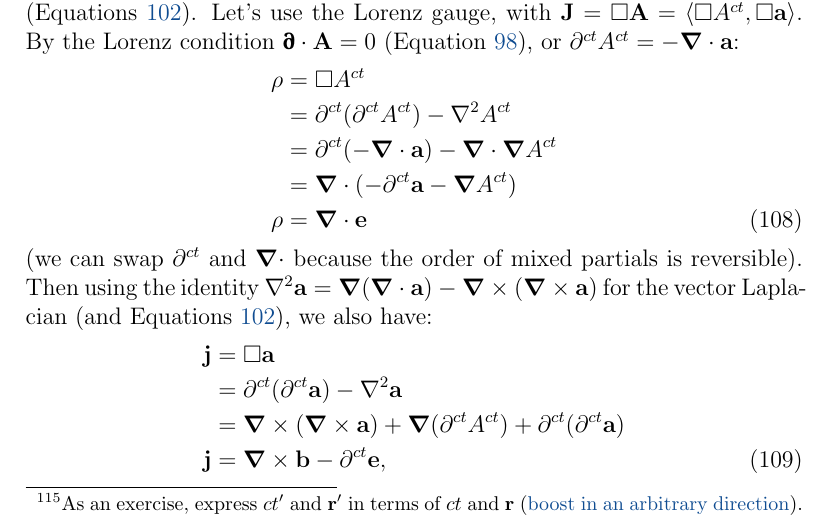
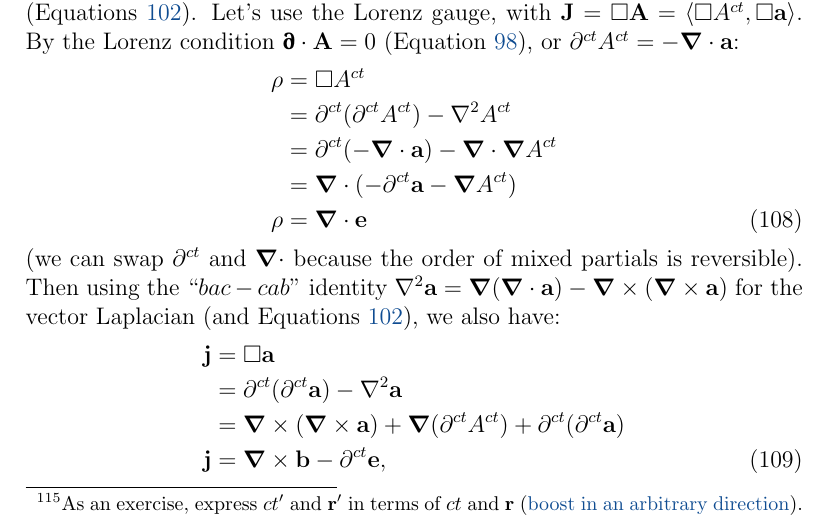
Before and after one commit to MichaelAllenWarner/relativistic-dynamics, a LaTeX document (mass-energy-equivalence.tex): part of page 105 of 146, cut so that both start at the same text. Compiled offline with pdfLaTeX.

Commit message:
very small changes

```diff
--- a/mass-energy-equivalence.tex
+++ b/mass-energy-equivalence.tex
@@ -2562,7 +2562,7 @@ Finally, it's useful to find a relationship between $\vv J$ and the $\vv e$ and
 \rho &= \del \cdot \vv e
 \end{split}
 \end{equation}
-(we can swap $\partial^{ct}$ and $\del \cdot$ because the order of mixed partials is reversible). Then using the identity ${\nabla ^2 \vv a = \del(\del \cdot \vv a) - \del \times (\del \times \vv a)}$ for the vector Laplacian (and Equations \ref{eq:eb}), we also have:
+(we can swap $\partial^{ct}$ and $\del \cdot$ because the order of mixed partials is reversible). Then using the ``$bac - cab$" identity ${\nabla ^2 \vv a = \del(\del \cdot \vv a) - \del \times (\del \times \vv a)}$ for the vector Laplacian (and Equations \ref{eq:eb}), we also have:
 \begin{equation}\label{eq:abe}
 \begin{split}
 \vv j &= \Box \vv a \\
```
